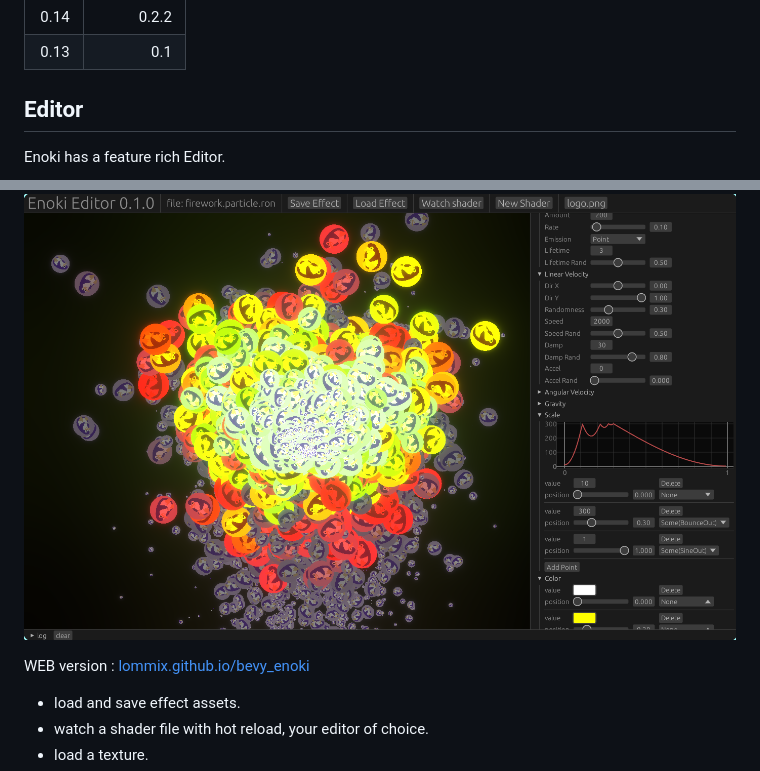
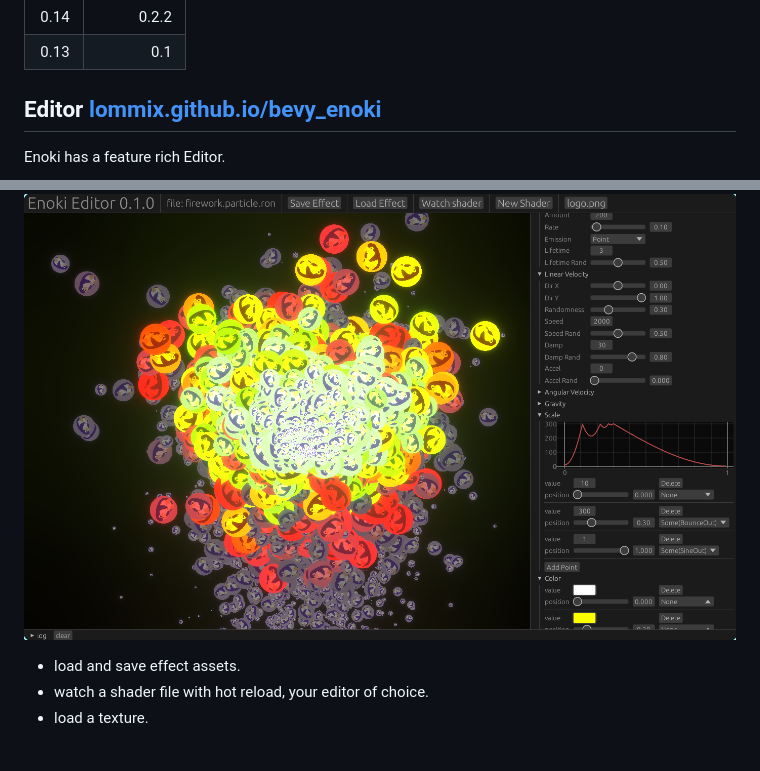
Before and after one commit to Lommix/bevy_enoki, a Markdown page: README.md, 2 parts joined by grey strips. Drawn GitHub-style; blank space fills up the shorter version.

Commit message:
moved web link to title

```diff
--- a/README.md
+++ b/README.md
@@ -28,14 +28,11 @@ The default material allows not only for custom textures, but also sprite sheet
 | 0.14 |      0.2.2 |
 | 0.13 |        0.1 |
 
-## Editor
+## Editor [lommix.github.io/bevy_enoki](https://lommix.github.io/bevy_enoki)
 
 Enoki has a feature rich Editor.
 
 ![editor](docs/editor.jpg)
-
-
-WEB version : [lommix.github.io/bevy_enoki](https://lommix.github.io/bevy_enoki)
 
 - load and save effect assets.
 - watch a shader file with hot reload, your editor of choice.
```
